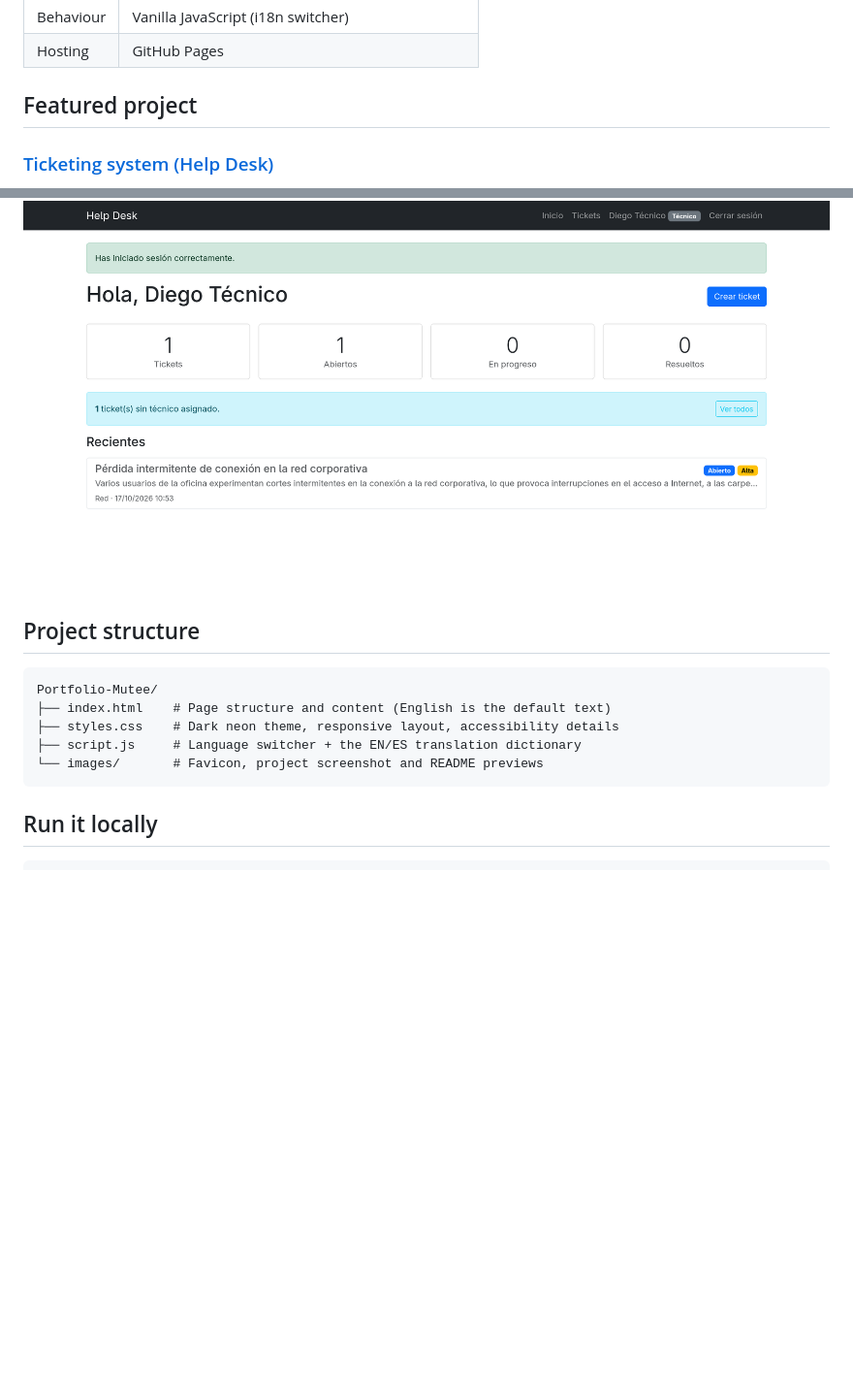
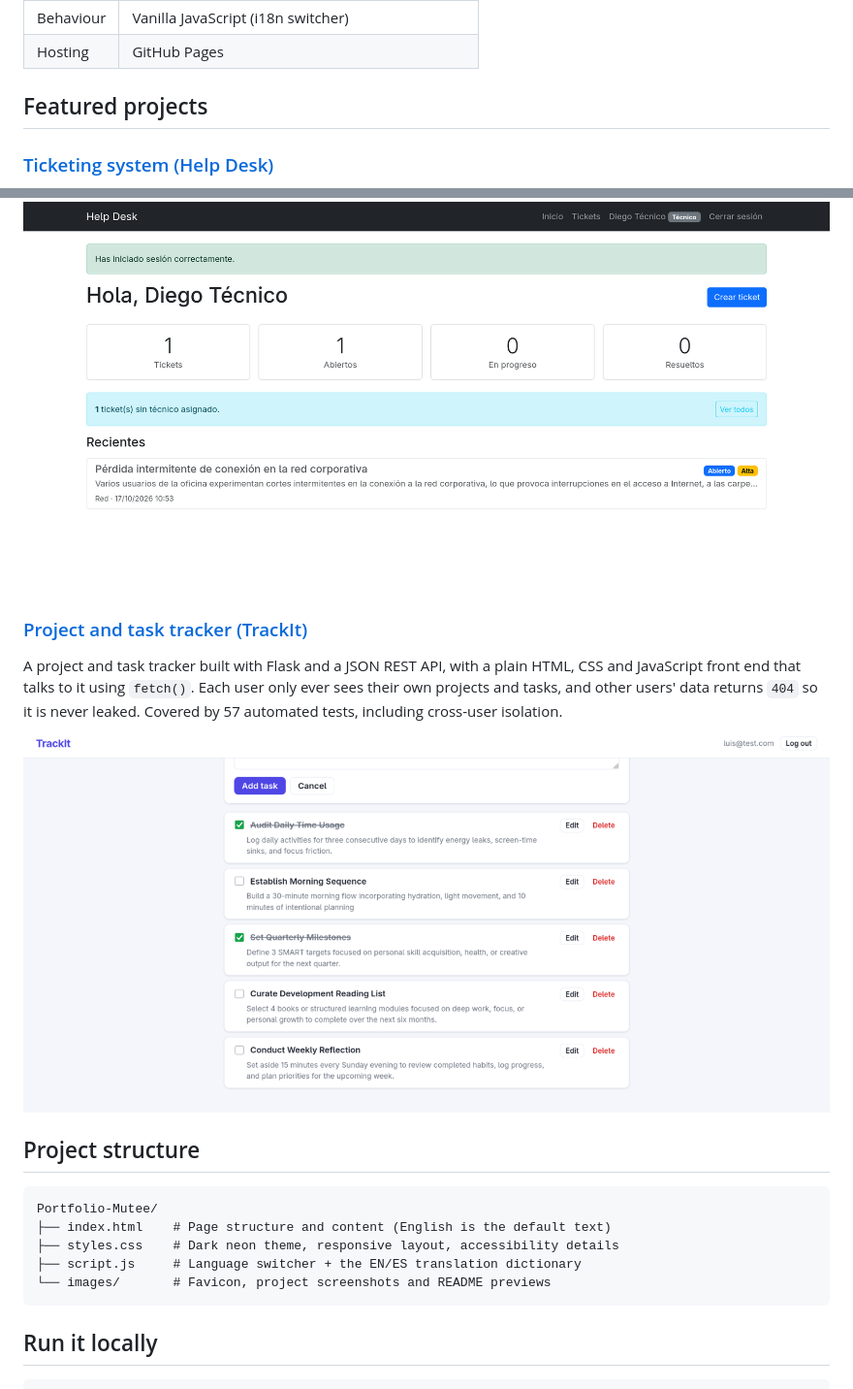
Before and after one commit to muty-gif/Portfolio-Mutee, a Markdown page: README.md, 2 parts joined by grey strips. Shown at 97% size. Rendered like a GitHub page; pictures changed too: images/trackit-tasks.png (added); blank space fills up the shorter version.

````diff
--- a/README.md
+++ b/README.md
@@ -43,13 +43,19 @@ This is my personal portfolio: a fast, dependency-free static site that presents
 | Behaviour | Vanilla JavaScript (i18n switcher) |
 | Hosting | GitHub Pages |
 
-## Featured project
+## Featured projects
 
 ### [Ticketing system (Help Desk)](https://github.com/muty-gif/Help-Desk-L1)
 
 A Flask-based support web application: users report issues and the technical team manages their status, priority and assignment, with comments, change history and search filters. Covered by 51 automated tests with pytest.
 
 <img src="images/help-desk-dashboard.png" alt="Help Desk dashboard with ticket statistics and an alert for unassigned tickets" width="100%">
+
+### [Project and task tracker (TrackIt)](https://github.com/muty-gif/TrackIt)
+
+A project and task tracker built with Flask and a JSON REST API, with a plain HTML, CSS and JavaScript front end that talks to it using `fetch()`. Each user only ever sees their own projects and tasks, and other users' data returns `404` so it is never leaked. Covered by 57 automated tests, including cross-user isolation.
+
+<img src="images/trackit-tasks.png" alt="TrackIt task list with completed tasks struck through" width="100%">
 
 ## Project structure
 
@@ -58,7 +64,7 @@ Portfolio-Mutee/
 ├── index.html    # Page structure and content (English is the default text)
 ├── styles.css    # Dark neon theme, responsive layout, accessibility details
 ├── script.js     # Language switcher + the EN/ES translation dictionary
-└── images/       # Favicon, project screenshot and README previews
+└── images/       # Favicon, project screenshots and README previews
 ```
 
 ## Run it locally
````
Also changed, not shown: README.es.md (+8 -2 lines), 2 other files.
